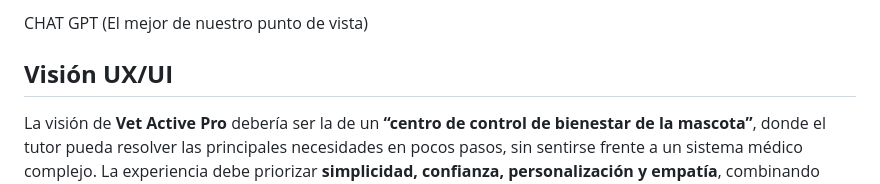
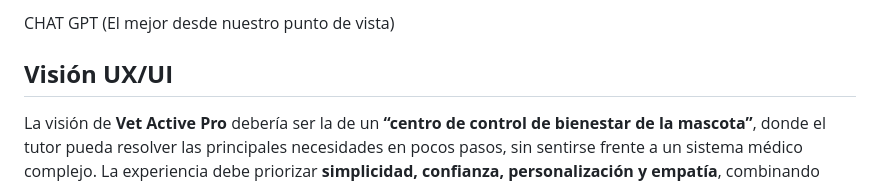
Before and after one commit to sgouet/DIPLOMADO-IA-UDD-2026-GRUPO2-BLAU-BARRERA-CID-GOUET, a Markdown page: clase 5/ACTIVIDAD/comparativo(chatgpt, deepseek y claude) grupo 2.md, the part around the change. Rendered like a GitHub page.

Commit message:
Correct phrasing in CHAT GPT description

```diff
--- a/clase 5/ACTIVIDAD/comparativo(chatgpt, deepseek y claude) grupo 2.md
+++ b/clase 5/ACTIVIDAD/comparativo(chatgpt, deepseek y claude) grupo 2.md
@@ -1,4 +1,4 @@
-CHAT GPT (El mejor de nuestro punto de vista)
+CHAT GPT (El mejor desde nuestro punto de vista)
 
 ## **Visión UX/UI**
 
```
